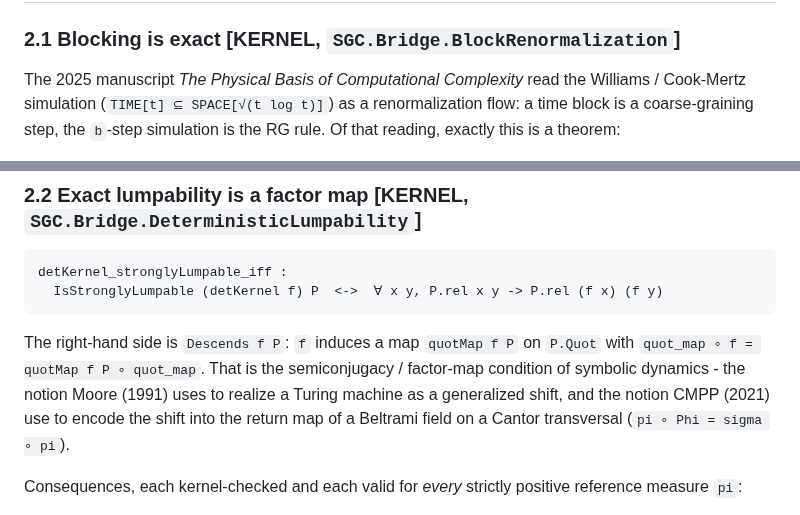
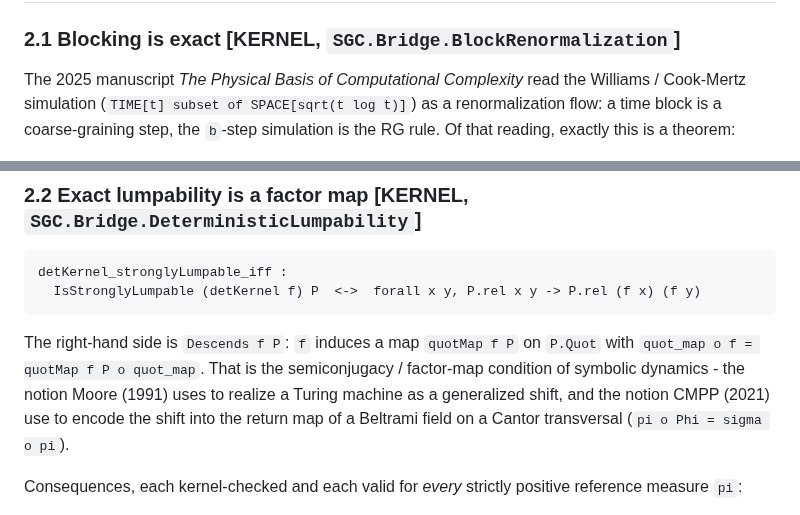
Before and after one commit to JasonShroyer/sgc-lean, a Markdown page: docs/the-computation-axis-rebuilt.md, 2 parts joined by grey strips. Drawn GitHub-style.

Commit message:
Report 3: ASCII normalization

````diff
--- a/docs/the-computation-axis-rebuilt.md
+++ b/docs/the-computation-axis-rebuilt.md
@@ -53,7 +53,7 @@ has to be tested against it directly.
 ### 2.1 Blocking is exact **[KERNEL, `SGC.Bridge.BlockRenormalization`]**
 
 The 2025 manuscript *The Physical Basis of Computational Complexity* read the
-Williams / Cook-Mertz simulation (`TIME[t] ⊆ SPACE[√(t log t)]`) as a renormalization
+Williams / Cook-Mertz simulation (`TIME[t] subset of SPACE[sqrt(t log t)]`) as a renormalization
 flow: a time block is a coarse-graining step, the `b`-step simulation is the RG rule. Of
 that reading, exactly this is a theorem:
 
@@ -78,14 +78,14 @@ information argument that the manuscript does not supply (Cook-Mertz's `O(b)` is
 
 ```
 detKernel_stronglyLumpable_iff :
-  IsStronglyLumpable (detKernel f) P  <->  ∀ x y, P.rel x y -> P.rel (f x) (f y)
+  IsStronglyLumpable (detKernel f) P  <->  forall x y, P.rel x y -> P.rel (f x) (f y)
 ```
 
 The right-hand side is `Descends f P`: `f` induces a map `quotMap f P` on `P.Quot` with
-`quot_map ∘ f = quotMap f P ∘ quot_map`. That is the semiconjugacy / factor-map
+`quot_map o f = quotMap f P o quot_map`. That is the semiconjugacy / factor-map
 condition of symbolic dynamics - the notion Moore (1991) uses to realize a Turing machine
 as a generalized shift, and the notion CMPP (2021) use to encode the shift into the
-return map of a Beltrami field on a Cantor transversal (`pi ∘ Phi = sigma ∘ pi`).
+return map of a Beltrami field on a Cantor transversal (`pi o Phi = sigma o pi`).
 
 Consequences, each kernel-checked and each valid for *every* strictly positive reference
 measure `pi`:
````
